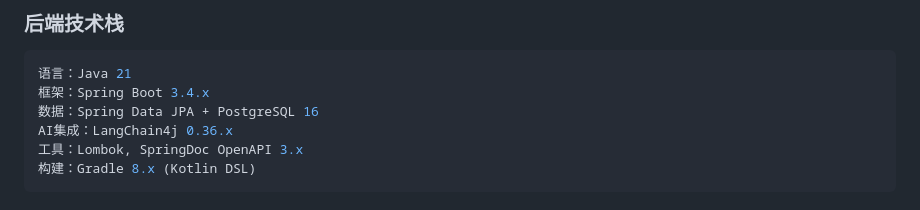
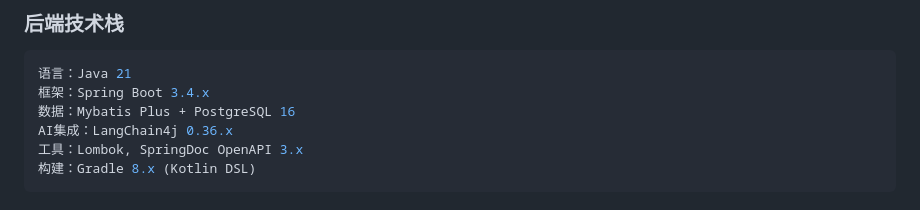
Before and after one commit to jinmo100/aiwriting, a Markdown page: docs/MVP_PLAN.md, the part around the change. Rendered like a GitHub page.

````diff
--- a/docs/MVP_PLAN.md
+++ b/docs/MVP_PLAN.md
@@ -19,7 +19,7 @@
 ```yaml
 语言：Java 21
 框架：Spring Boot 3.4.x
-数据：Spring Data JPA + PostgreSQL 16
+数据：Mybatis Plus + PostgreSQL 16
 AI集成：LangChain4j 0.36.x
 工具：Lombok, SpringDoc OpenAPI 3.x
 构建：Gradle 8.x (Kotlin DSL)
````
Also changed, not shown: CLAUDE.md (+3 -4 lines).
